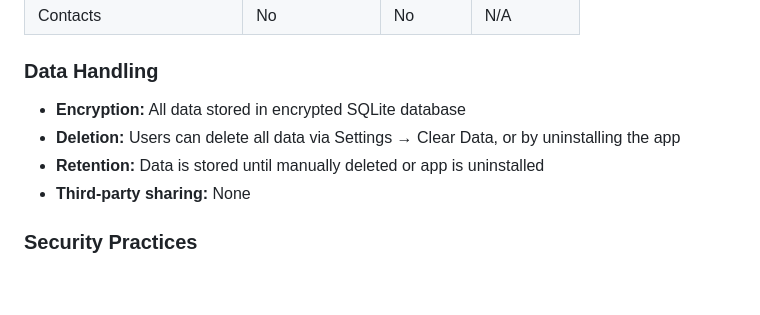
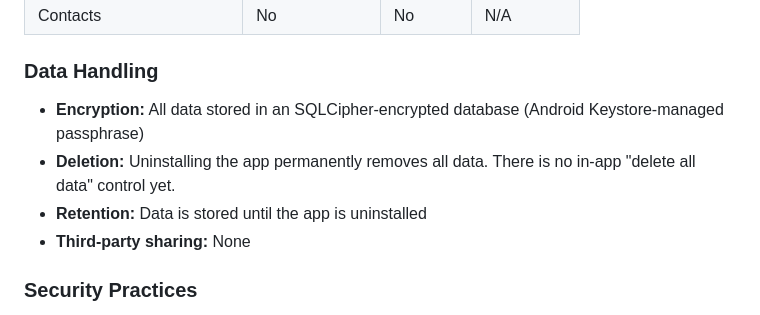
Before and after one commit to Sailesh3000/pinch, a Markdown page: docs/PLAY_STORE_LISTING.md, the part around the change. Rendered like a GitHub page; blank space fills up the shorter version.

Commit message:
docs: fix false claim about in-app bulk data deletion
PLAY_STORE_LISTING.md claimed a Settings -> Clear Data button that doesn't
exist - deleteAll() is only wired to a debug-only adb receiver. Per-item
delete does exist (TransactionDetailSheet), just not a bulk-delete-all UI
control. Corrected to avoid a mismatch with the Play Console Data Safety
disclosure.
Co-Authored-By: Claude Sonnet 5 <noreply@anthropic.com>

```diff
--- a/docs/PLAY_STORE_LISTING.md
+++ b/docs/PLAY_STORE_LISTING.md
@@ -134,9 +134,9 @@ The app requires internet access for one-time download of on-device AI models (~
 
 ### Data Handling
 
-- **Encryption:** All data stored in encrypted SQLite database
-- **Deletion:** Users can delete all data via Settings → Clear Data, or by uninstalling the app
-- **Retention:** Data is stored until manually deleted or app is uninstalled
+- **Encryption:** All data stored in an SQLCipher-encrypted database (Android Keystore-managed passphrase)
+- **Deletion:** Uninstalling the app permanently removes all data. There is no in-app "delete all data" control yet.
+- **Retention:** Data is stored until the app is uninstalled
 - **Third-party sharing:** None
 
 ### Security Practices
```
